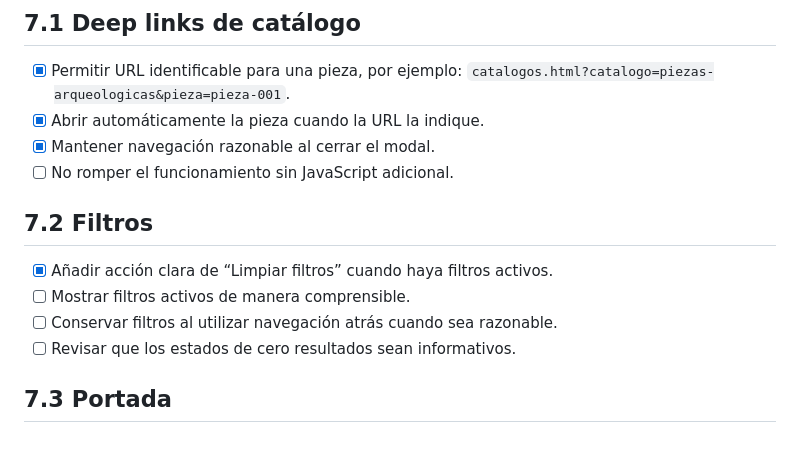
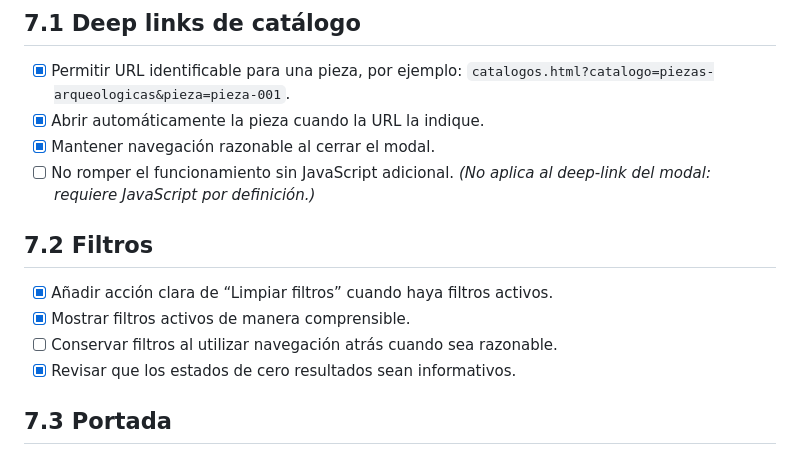
Before and after one commit to AjoloteCosmico/ule_educativo, a Markdown page: docs/primera_fase.md, the part around one of its changes. Drawn GitHub-style.

Commit message:
Auditoría Fase 1: actualizar checklist UX según implementación real

```diff
--- a/docs/primera_fase.md
+++ b/docs/primera_fase.md
@@ -334,14 +334,14 @@ La API Go será inicialmente un servicio pequeño y orientado al contenido que r
   `catalogos.html?catalogo=piezas-arqueologicas&pieza=pieza-001`.
 - [x] Abrir automáticamente la pieza cuando la URL la indique.
 - [x] Mantener navegación razonable al cerrar el modal.
-- [ ] No romper el funcionamiento sin JavaScript adicional.
+- [ ] No romper el funcionamiento sin JavaScript adicional. *(No aplica al deep-link del modal: requiere JavaScript por definición.)*
 
 ## 7.2 Filtros
 
 - [x] Añadir acción clara de “Limpiar filtros” cuando haya filtros activos.
-- [ ] Mostrar filtros activos de manera comprensible.
+- [x] Mostrar filtros activos de manera comprensible.
 - [ ] Conservar filtros al utilizar navegación atrás cuando sea razonable.
-- [ ] Revisar que los estados de cero resultados sean informativos.
+- [x] Revisar que los estados de cero resultados sean informativos.
 
 ## 7.3 Portada
 
```
Also changed, not shown: other parts of docs/primera_fase.md (+3 -3 lines).
